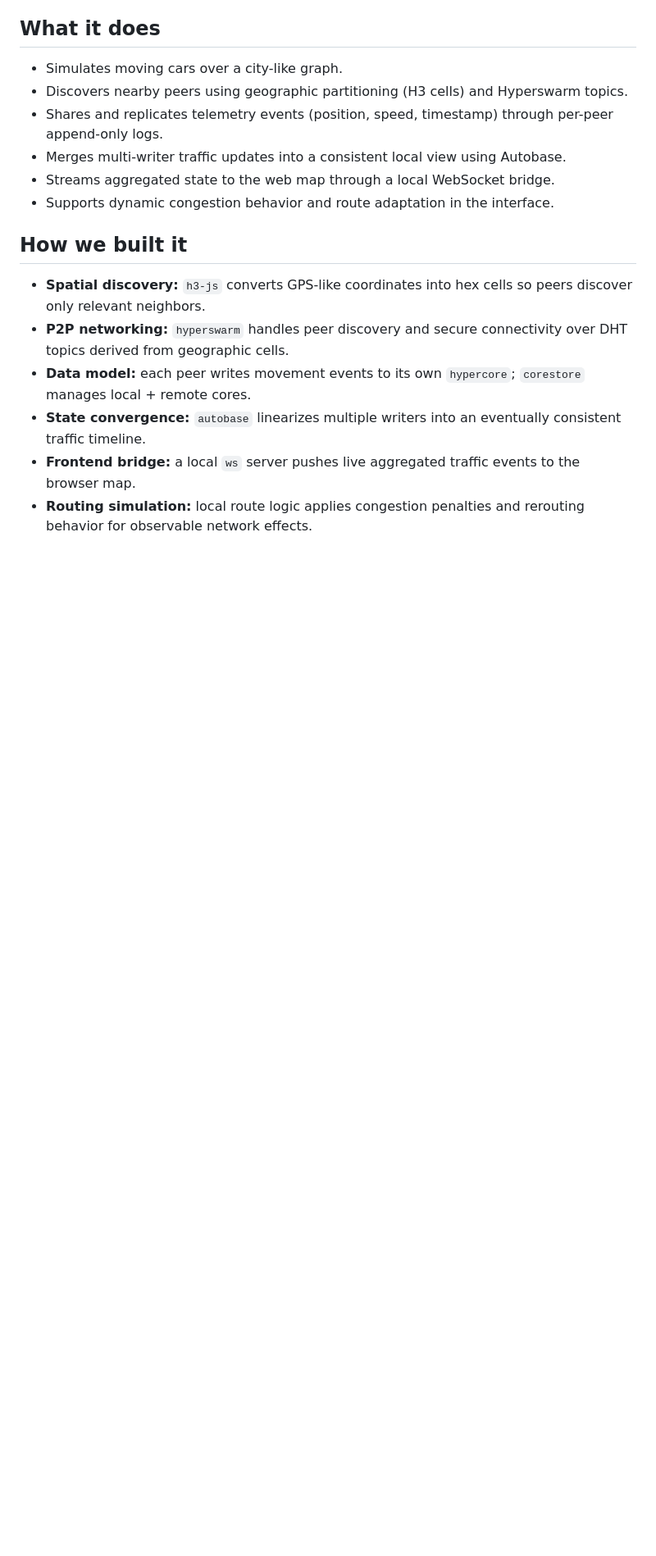
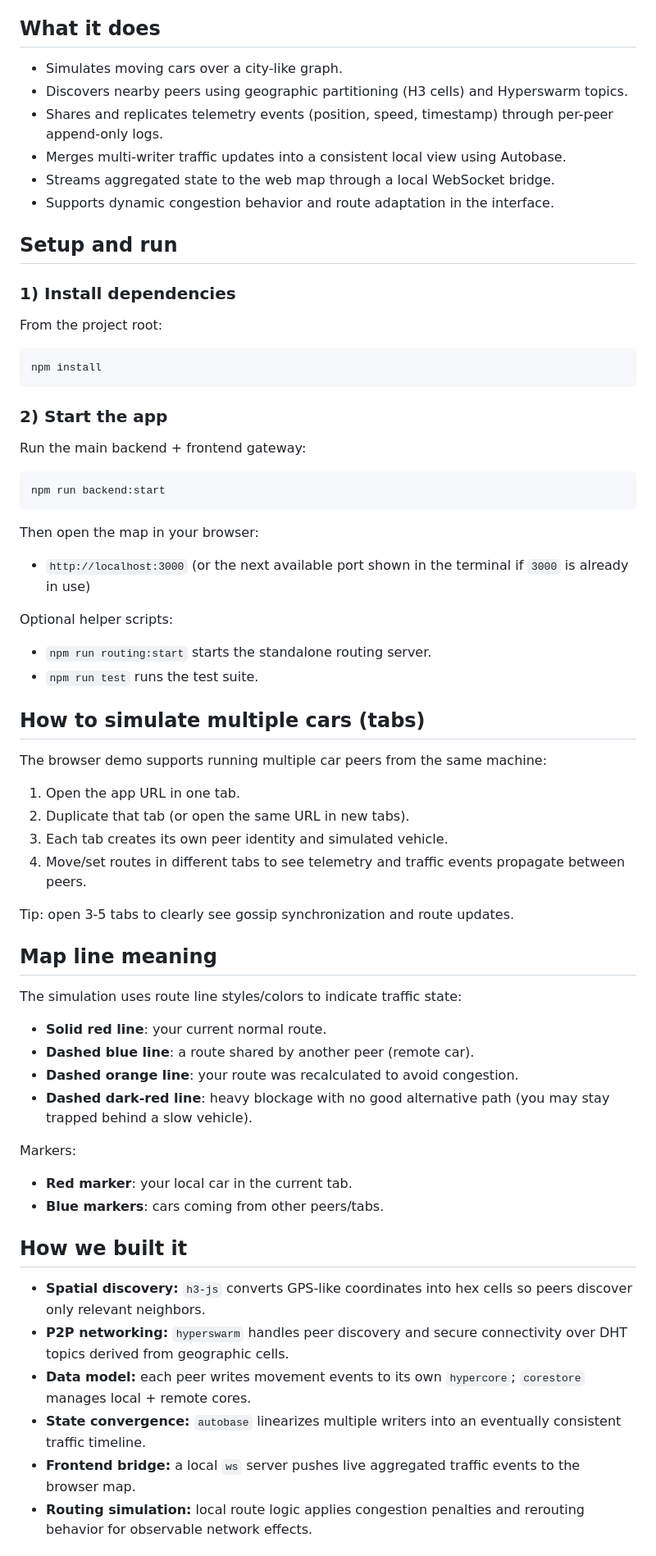
Before and after one commit to MarcelSM24/Place2Place, a Markdown page: README.md, the part around the change. Shown at 82% size. Rendered like a GitHub page; blank space fills up the shorter version.

Commit message:
mejor readme

````diff
--- a/README.md
+++ b/README.md
@@ -17,6 +17,58 @@ PlaceToPlace is inspired by decentralized communication systems, local-first des
 - Merges multi-writer traffic updates into a consistent local view using Autobase.
 - Streams aggregated state to the web map through a local WebSocket bridge.
 - Supports dynamic congestion behavior and route adaptation in the interface.
+
+## Setup and run
+
+### 1) Install dependencies
+
+From the project root:
+
+```bash
+npm install
+```
+
+### 2) Start the app
+
+Run the main backend + frontend gateway:
+
+```bash
+npm run backend:start
+```
+
+Then open the map in your browser:
+
+- `http://localhost:3000` (or the next available port shown in the terminal if `3000` is already in use)
+
+Optional helper scripts:
+
+- `npm run routing:start` starts the standalone routing server.
+- `npm run test` runs the test suite.
+
+## How to simulate multiple cars (tabs)
+
+The browser demo supports running multiple car peers from the same machine:
+
+1. Open the app URL in one tab.
+2. Duplicate that tab (or open the same URL in new tabs).
+3. Each tab creates its own peer identity and simulated vehicle.
+4. Move/set routes in different tabs to see telemetry and traffic events propagate between peers.
+
+Tip: open 3-5 tabs to clearly see gossip synchronization and route updates.
+
+## Map line meaning
+
+The simulation uses route line styles/colors to indicate traffic state:
+
+- **Solid red line**: your current normal route.
+- **Dashed blue line**: a route shared by another peer (remote car).
+- **Dashed orange line**: your route was recalculated to avoid congestion.
+- **Dashed dark-red line**: heavy blockage with no good alternative path (you may stay trapped behind a slow vehicle).
+
+Markers:
+
+- **Red marker**: your local car in the current tab.
+- **Blue markers**: cars coming from other peers/tabs.
 
 ## How we built it
 
````
